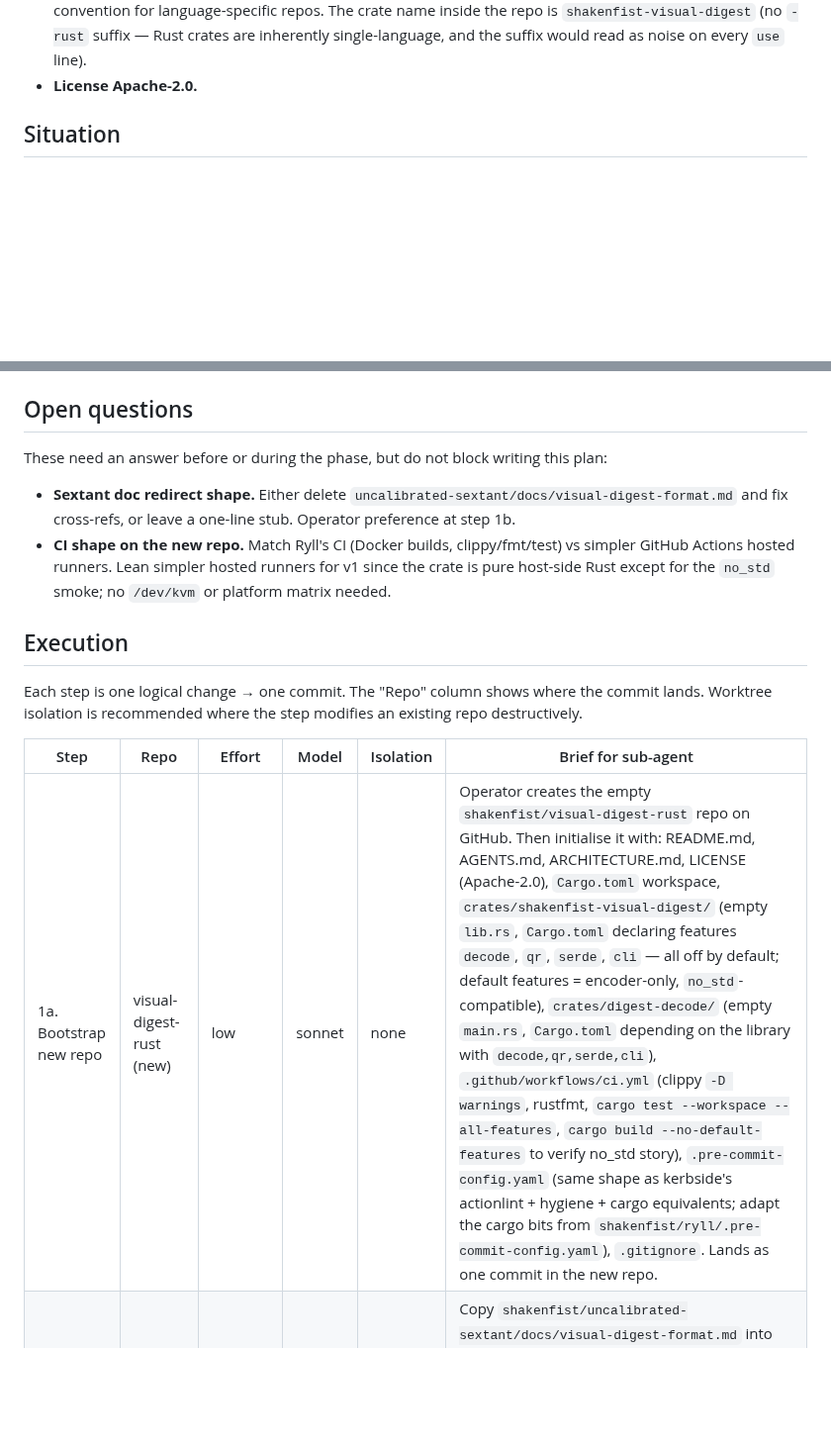
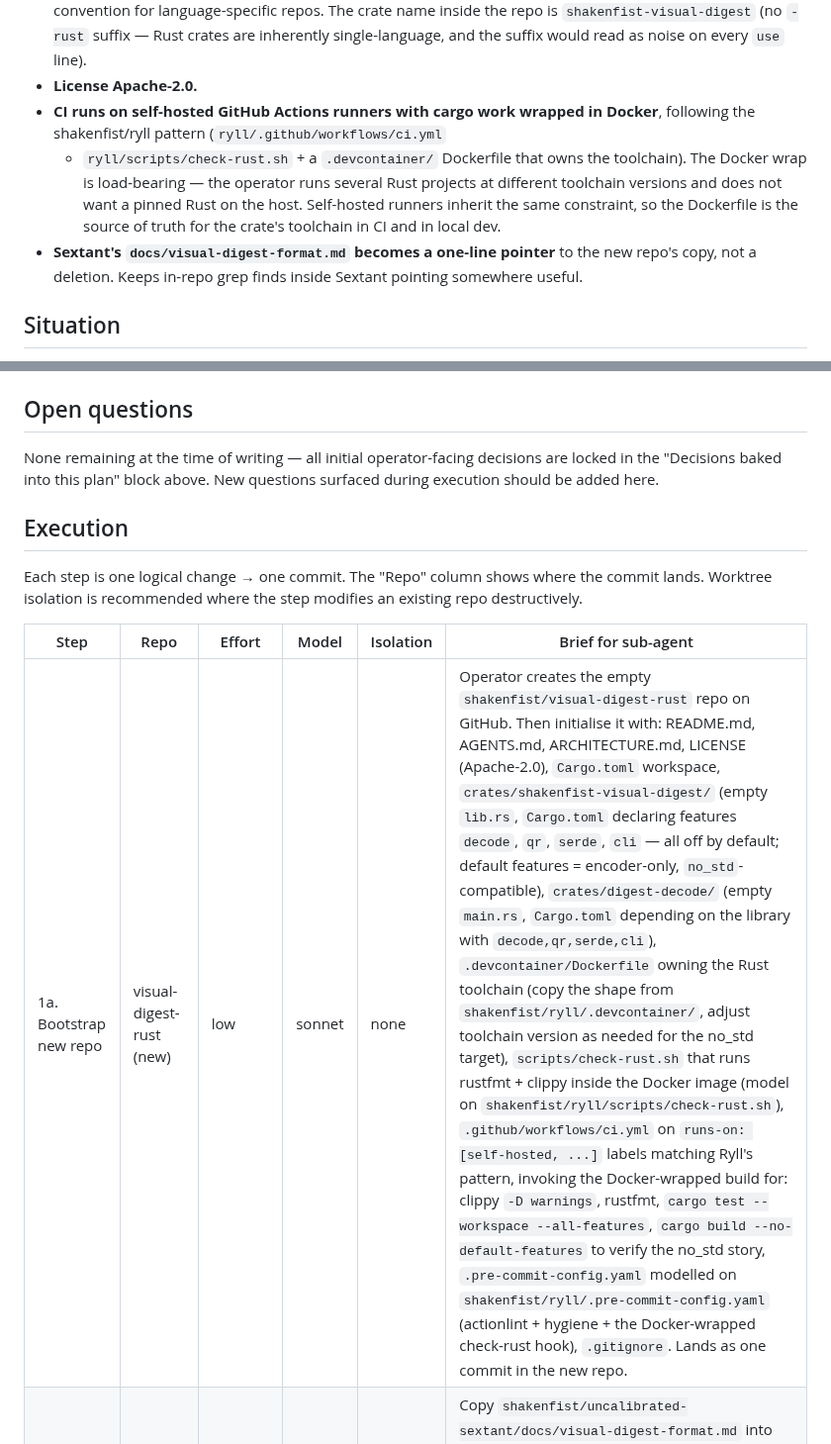
Before and after one commit to shakenfist/kerbside, a Markdown page: docs/plans/PLAN-test-harness-phase-01-digest-crate.md, 2 parts joined by grey strips. Shown at 99% size. Rendered like a GitHub page; blank space fills up the shorter version.

Commit message:
Lock phase 1 CI shape and Sextant doc redirect.
Two more operator-confirmed decisions, applied to the
phase 1 plan:

* CI: self-hosted GitHub Actions runners with cargo work
  wrapped in Docker, following the shakenfist/ryll
  pattern (.github/workflows/ci.yml + scripts/check-rust.sh
  + .devcontainer/ Dockerfile owning the toolchain). The
  Docker wrap is load-bearing because the operator runs
  several Rust projects at different toolchain versions
  and does not want a pinned Rust on the host; the new
  repo inherits that constraint.
* Sextant's docs/visual-digest-format.md becomes a
  one-line pointer to the new repo's copy, not a deletion.
  Keeps in-repo grep finds inside Sextant pointing
  somewhere useful when someone is looking for the
  format spec.

Both decisions move into the "Decisions baked into this
plan" block. The Open questions section is now empty
(noted explicitly so future readers know it is by design,
not oversight). Step 1a's CI bullet is rewritten to spell
out the Ryll-modelled .devcontainer + scripts +
.github/workflows shape rather than just naming "CI".

pre-commit run --all-files is clean.

Prompt: Lock the last two phase 1 open questions: CI
runs on self-hosted GitHub Actions runners (matching the
project pattern), with cargo work Docker-wrapped because
the operator uses different Rust toolchain versions for
different projects and does not want any of them pinned
natively; Sextant's existing format doc becomes a pointer
rather than being deleted.

Signed-off-by: Michael Still <mikal@stillhq.com>
Assisted-By: Claude Opus 4.7 (1M context, high effort) <noreply@anthropic.com>

```diff
--- a/docs/plans/PLAN-test-harness-phase-01-digest-crate.md
+++ b/docs/plans/PLAN-test-harness-phase-01-digest-crate.md
@@ -79,6 +79,21 @@ explicitly so they can be challenged before any code lands.
   single-language, and the suffix would read as noise on
   every `use` line).
 - **License Apache-2.0.**
+- **CI runs on self-hosted GitHub Actions runners with
+  cargo work wrapped in Docker**, following the
+  shakenfist/ryll pattern (`ryll/.github/workflows/ci.yml`
+  + `ryll/scripts/check-rust.sh` + a `.devcontainer/`
+  Dockerfile that owns the toolchain). The Docker wrap
+  is load-bearing — the operator runs several Rust
+  projects at different toolchain versions and does not
+  want a pinned Rust on the host. Self-hosted runners
+  inherit the same constraint, so the Dockerfile is the
+  source of truth for the crate's toolchain in CI and
+  in local dev.
+- **Sextant's `docs/visual-digest-format.md` becomes a
+  one-line pointer** to the new repo's copy, not a
+  deletion. Keeps in-repo grep finds inside Sextant
+  pointing somewhere useful.
 
 ## Situation
 
@@ -144,19 +159,10 @@ After phase 1:
 
 ## Open questions
 
-These need an answer before or during the phase, but do
-not block writing this plan:
-
-- **Sextant doc redirect shape.** Either delete
-  `uncalibrated-sextant/docs/visual-digest-format.md` and
-  fix cross-refs, or leave a one-line stub. Operator
-  preference at step 1b.
-- **CI shape on the new repo.** Match Ryll's CI (Docker
-  builds, clippy/fmt/test) vs simpler GitHub Actions
-  hosted runners. Lean simpler hosted runners for v1
-  since the crate is pure host-side Rust except for the
-  `no_std` smoke; no `/dev/kvm` or platform matrix
-  needed.
+None remaining at the time of writing — all initial
+operator-facing decisions are locked in the "Decisions
+baked into this plan" block above. New questions surfaced
+during execution should be added here.
 
 ## Execution
 
@@ -167,7 +173,7 @@ existing repo destructively.
 
 | Step | Repo | Effort | Model | Isolation | Brief for sub-agent |
 |------|------|--------|-------|-----------|---------------------|
-| 1a. Bootstrap new repo | visual-digest-rust (new) | low | sonnet | none | Operator creates the empty `shakenfist/visual-digest-rust` repo on GitHub. Then initialise it with: README.md, AGENTS.md, ARCHITECTURE.md, LICENSE (Apache-2.0), `Cargo.toml` workspace, `crates/shakenfist-visual-digest/` (empty `lib.rs`, `Cargo.toml` declaring features `decode`, `qr`, `serde`, `cli` — all off by default; default features = encoder-only, `no_std`-compatible), `crates/digest-decode/` (empty `main.rs`, `Cargo.toml` depending on the library with `decode,qr,serde,cli`), `.github/workflows/ci.yml` (clippy `-D warnings`, rustfmt, `cargo test --workspace --all-features`, `cargo build --no-default-features` to verify no_std story), `.pre-commit-config.yaml` (same shape as kerbside's actionlint + hygiene + cargo equivalents; adapt the cargo bits from `shakenfist/ryll/.pre-commit-config.yaml`), `.gitignore`. Lands as one commit in the new repo. |
+| 1a. Bootstrap new repo | visual-digest-rust (new) | low | sonnet | none | Operator creates the empty `shakenfist/visual-digest-rust` repo on GitHub. Then initialise it with: README.md, AGENTS.md, ARCHITECTURE.md, LICENSE (Apache-2.0), `Cargo.toml` workspace, `crates/shakenfist-visual-digest/` (empty `lib.rs`, `Cargo.toml` declaring features `decode`, `qr`, `serde`, `cli` — all off by default; default features = encoder-only, `no_std`-compatible), `crates/digest-decode/` (empty `main.rs`, `Cargo.toml` depending on the library with `decode,qr,serde,cli`), `.devcontainer/Dockerfile` owning the Rust toolchain (copy the shape from `shakenfist/ryll/.devcontainer/`, adjust toolchain version as needed for the no_std target), `scripts/check-rust.sh` that runs rustfmt + clippy inside the Docker image (model on `shakenfist/ryll/scripts/check-rust.sh`), `.github/workflows/ci.yml` on `runs-on: [self-hosted, ...]` labels matching Ryll's pattern, invoking the Docker-wrapped build for: clippy `-D warnings`, rustfmt, `cargo test --workspace --all-features`, `cargo build --no-default-features` to verify the no_std story, `.pre-commit-config.yaml` modelled on `shakenfist/ryll/.pre-commit-config.yaml` (actionlint + hygiene + the Docker-wrapped check-rust hook), `.gitignore`. Lands as one commit in the new repo. |
 | 1b. Move format spec doc | visual-digest-rust, then sextant | low | sonnet | none | Copy `shakenfist/uncalibrated-sextant/docs/visual-digest-format.md` into `shakenfist/visual-digest-rust/docs/visual-digest-format.md`. Update every source-file reference inside the doc to point at the new crate layout (`src/digest.rs` → `crates/shakenfist-visual-digest/src/encoder.rs`, etc.). Provenance section needs the new paths. Commit in new repo. Then a second commit in Sextant: replace `docs/visual-digest-format.md` with a one-line pointer ("The visual-digest wire format spec lives in shakenfist/visual-digest-rust/docs/visual-digest-format.md."); update any in-source `//!` comments that referenced the doc path. |
 | 1c. Extract encoder | visual-digest-rust | medium | sonnet | worktree | Copy `uncalibrated-sextant/src/digest.rs` content into the new crate, splitting into: `format.rs` (constants, `EncodeError`, `phase_wire`, `choice_wire`, `size_of_record`), `events.rs` (`Event`, `Phase`, `BootloaderChoice` — copy verbatim from Sextant's `src/event.rs` for those three types only, plus `RingBuffer` if needed), `encoder.rs` (the `encode` function + `event_tlv_bytes` + `write_record`), `hashes.rs` (`ChannelHashes`). Change `encode`'s signature to take `events: &[&Event]` instead of `&RingBuffer<256>`; move the ring-walking and stack-buffer materialisation logic to the call site (it stays in Sextant for now). All `pub(crate)` items become `pub`. Bring the existing `#[cfg(test)] mod tests` block over unchanged. Verify: `cargo test --no-default-features` (encoder only) passes, `cargo build --no-default-features` succeeds with `#![no_std]` declared in lib.rs. No behavioural change; only structure. |
 | 1d. Golden encoder vectors | visual-digest-rust | medium | sonnet | none | Before any decoder work, lock the encoder against accidental drift. In the new crate's `tests/golden.rs`, construct three event sequences: empty ring, a single keypress, a mixed sequence of one each of every variant. For each, call the new encoder and assert byte-equality against a captured fixture under `tests/golden/`. Capture the fixtures by running the *original* Sextant encoder via a tiny throwaway harness against the same inputs (a one-off binary in the Sextant tree, committed to a scratch branch, the bytes captured and copied across, the branch deleted). Document the capture procedure inline in the test file so it can be re-run if the fixtures ever need refreshing. The fixtures become the load-bearing on-wire compatibility check from this point forward. |
```
